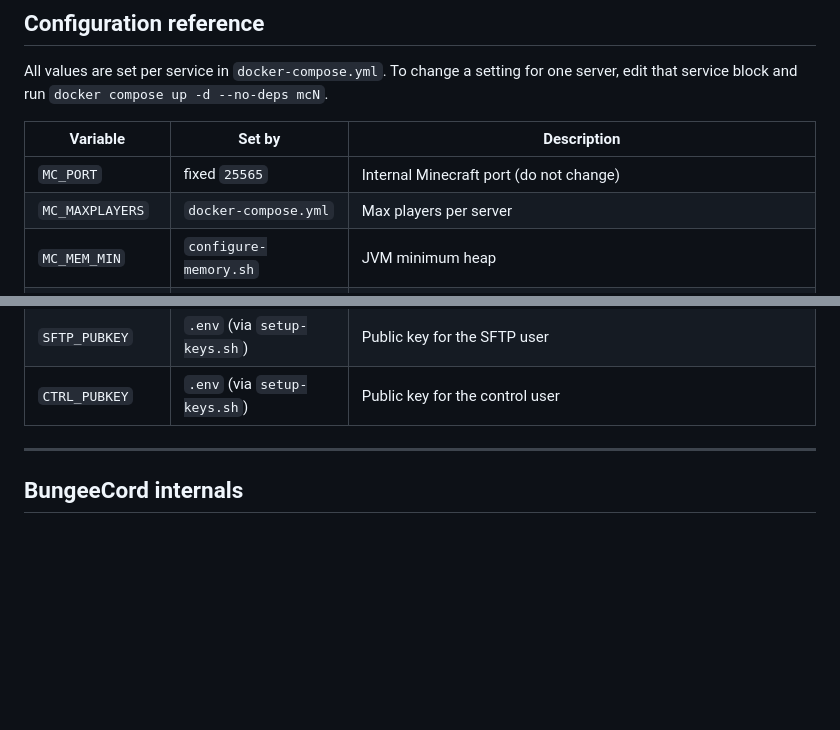
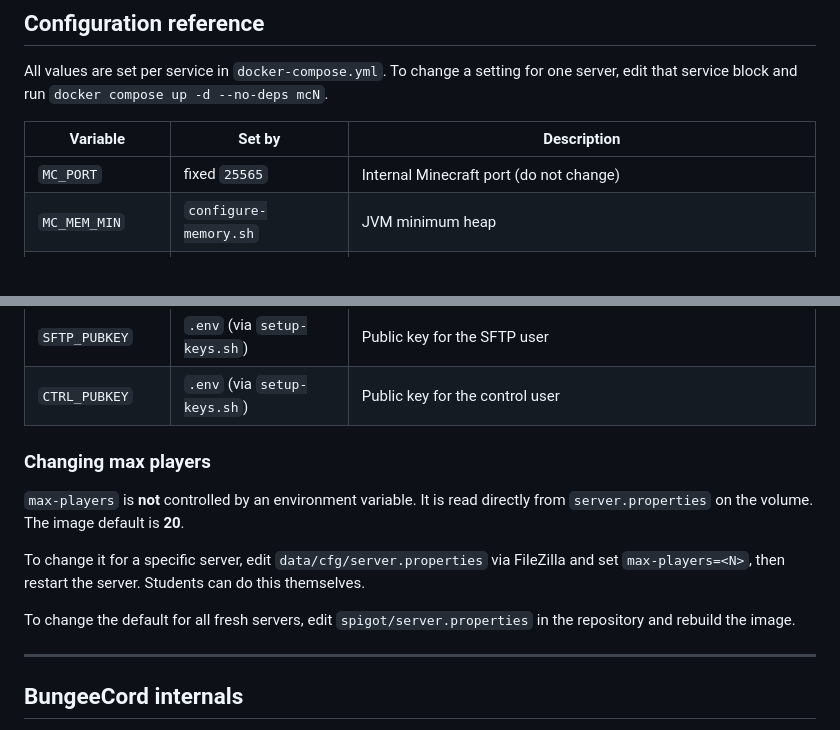
Before and after one commit to cndrbrbr/minecraftHostingServer, a Markdown page: README.md, 2 parts joined by grey strips. GitHub-like rendering; blank space fills up the shorter version.

Commit message:
docs: remove MC_MAXPLAYERS from config reference, document max-players
MC_MAXPLAYERS env var no longer has any effect — the --max-players CLI
arg was removed so Spigot reads the value directly from server.properties
(student-editable via FileZilla). Added a short section explaining how
to change max-players per server and as a new default.

Co-Authored-By: Claude Sonnet 4.6 <noreply@anthropic.com>

```diff
--- a/README.md
+++ b/README.md
@@ -453,7 +453,6 @@ All values are set per service in `docker-compose.yml`. To change a setting for
 | Variable | Set by | Description |
 |----------|--------|-------------|
 | `MC_PORT` | fixed `25565` | Internal Minecraft port (do not change) |
-| `MC_MAXPLAYERS` | `docker-compose.yml` | Max players per server |
 | `MC_MEM_MIN` | `configure-memory.sh` | JVM minimum heap |
 | `MC_MEM_MAX` | `configure-memory.sh` | JVM maximum heap |
 | `MC_LEVELNAME` | `docker-compose.yml` | World folder name |
@@ -461,6 +460,14 @@ All values are set per service in `docker-compose.yml`. To change a setting for
 | `FORCE_BUILD` | `docker-compose.yml` | `true` to force Spigot rebuild on next start |
 | `SFTP_PUBKEY` | `.env` (via `setup-keys.sh`) | Public key for the SFTP user |
 | `CTRL_PUBKEY` | `.env` (via `setup-keys.sh`) | Public key for the control user |
+
+### Changing max players
+
+`max-players` is **not** controlled by an environment variable. It is read directly from `server.properties` on the volume. The image default is **20**.
+
+To change it for a specific server, edit `data/cfg/server.properties` via FileZilla and set `max-players=<N>`, then restart the server. Students can do this themselves.
+
+To change the default for all fresh servers, edit `spigot/server.properties` in the repository and rebuild the image.
 
 ---
 
```
